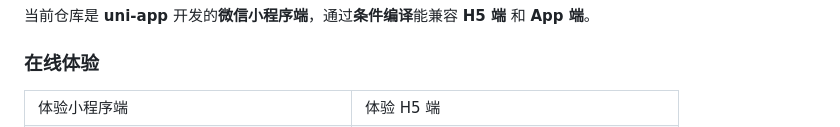
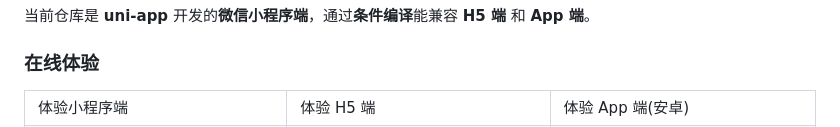
Before and after one commit to Megasu/uniapp-shop-vue3-ts, a Markdown page: README.md, the part around one of its changes. Drawn GitHub-style.

```diff
--- a/README.md
+++ b/README.md
@@ -12,6 +12,7 @@
   <tr>
     <td>体验小程序端</td>
     <td>体验 H5 端</td>
+    <td>体验 App 端(安卓)</td>
   </tr>
   <tr>
     <td><img width="300" src="./README/images/code.png" alt=""></td>
```
Also changed, not shown: other parts of README.md (+1 -0 lines), README/images/code-android.png (added).
